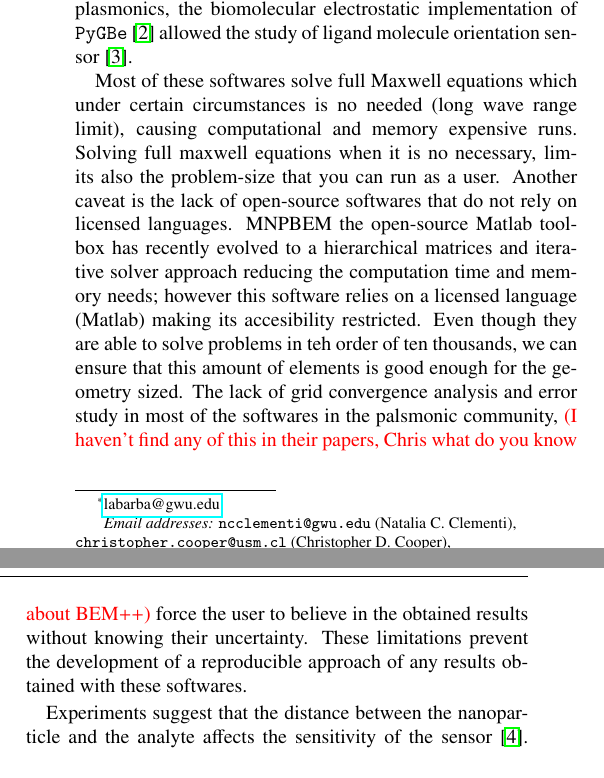
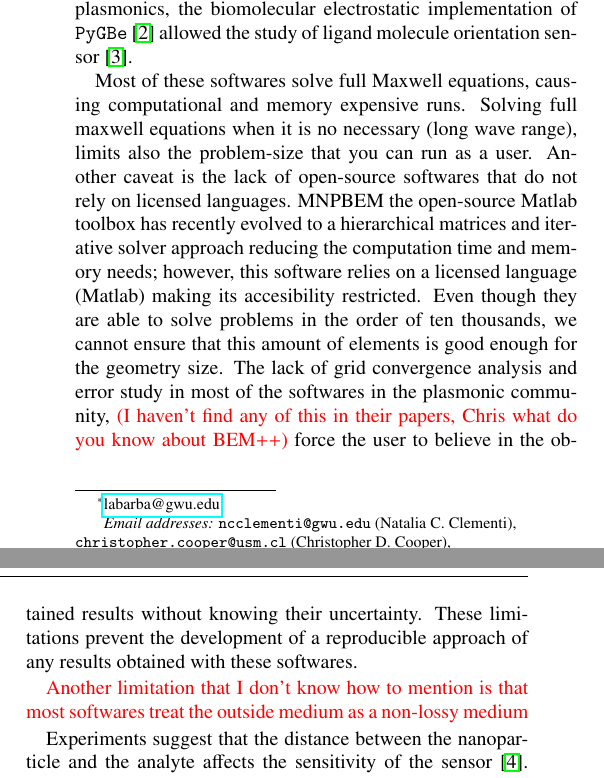
Before and after one commit to barbagroup/pygbe_lspr_paper, a LaTeX paper (tex/ClementiCooperBarba2018.tex, which reads tex/introduction.tex): two parts of the columns of page 1 of 9, joined at a grey line, cut so that both start at the same text. Compiled offline with pdfLaTeX.

Commit message:
Modify and add comments to 2nd paragraph

```diff
--- a/tex/introduction.tex
+++ b/tex/introduction.tex
@@ -16,25 +16,26 @@ not rely on plasmonics, the biomolecular electrostatic implementation of
 sensor \cite{CooperClementiBarba2015}.
 
 
-%2 - What is UNknown, limitations and gaps
+%2 - What is Unknown, limitations and gaps
 
-
-Most of these softwares solve full Maxwell equations which under certain
-circumstances is no needed (long wave range limit), causing computational and
-memory expensive runs. Solving full maxwell equations when it is no necessary,
+Most of these softwares solve full Maxwell equations, causing computational and
+memory expensive runs. Solving full maxwell equations when it is no necessary (long wave range),
 limits also the problem-size that you can run as a user. Another caveat is the
- lack of open-source softwares that do not rely on licensed
-languages. MNPBEM the open-source Matlab toolbox has recently evolved to a hierarchical
+lack of open-source softwares that do not rely on licensed languages. MNPBEM the
+open-source Matlab toolbox has recently evolved to a hierarchical
 matrices and iterative solver approach reducing the computation time and memory
-needs; however this software relies on a licensed language (Matlab) making its
-accesibility restricted. Even though they are able to solve problems in teh order
-of ten thousands, we can ensure that this amount of elements is good enough for
-the geometry sized. The lack of grid convergence analysis and error study in most of the
-softwares in the palsmonic community,
+needs; however, this software relies on a licensed language (Matlab) making its
+accesibility restricted. Even though they are able to solve problems in the order
+of ten thousands, we cannot ensure that this amount of elements is good enough for
+the geometry size. The lack of grid convergence analysis and error study in most of the
+softwares in the plasmonic community,
 {\color{red}(I haven't find any of this in their papers, Chris what do you know about BEM++)}
 force the user to believe in the obtained results without knowing their uncertainty. These
 limitations prevent the development of a reproducible approach of any results obtained
 with these softwares.
+
+{\color{red} Another limitation that I don't know how to mention is that most softwares
+treat the outside medium as a non-lossy medium}
 
 %Limitation:
 %           - Software only study plasmonic assuming a non-lossy medium.
```
